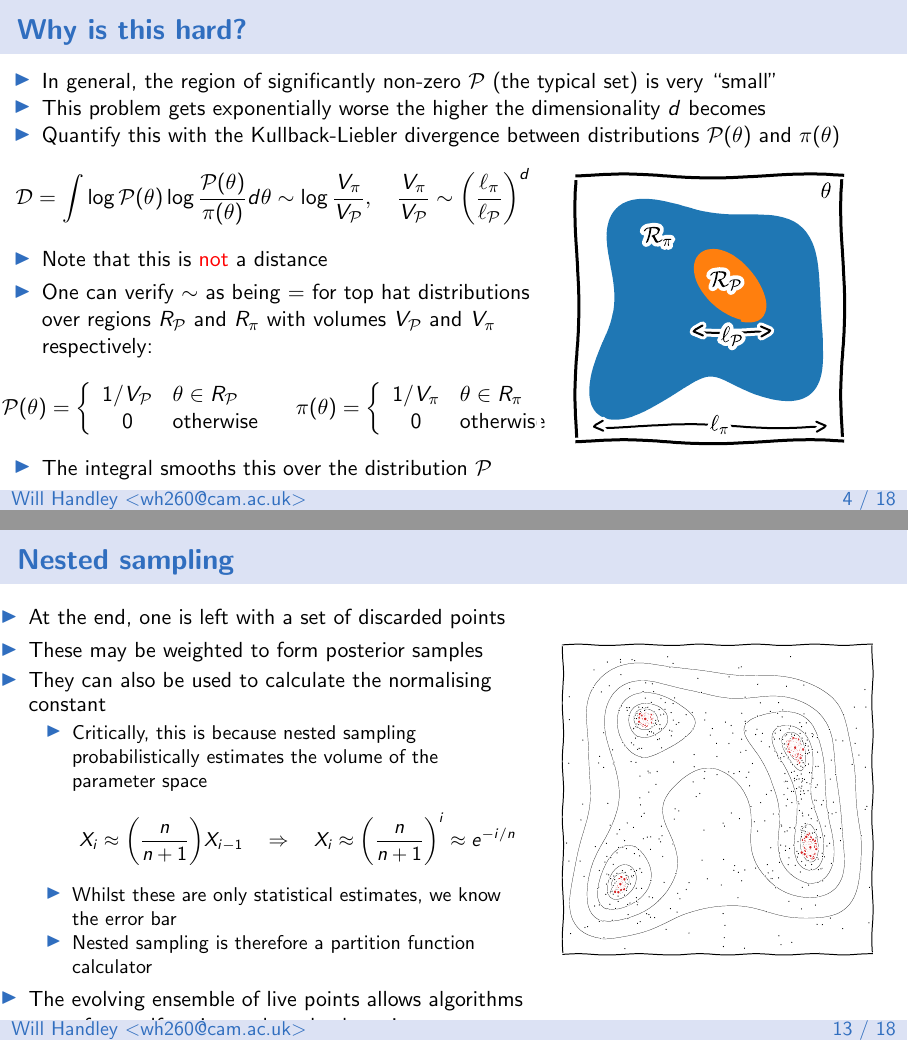
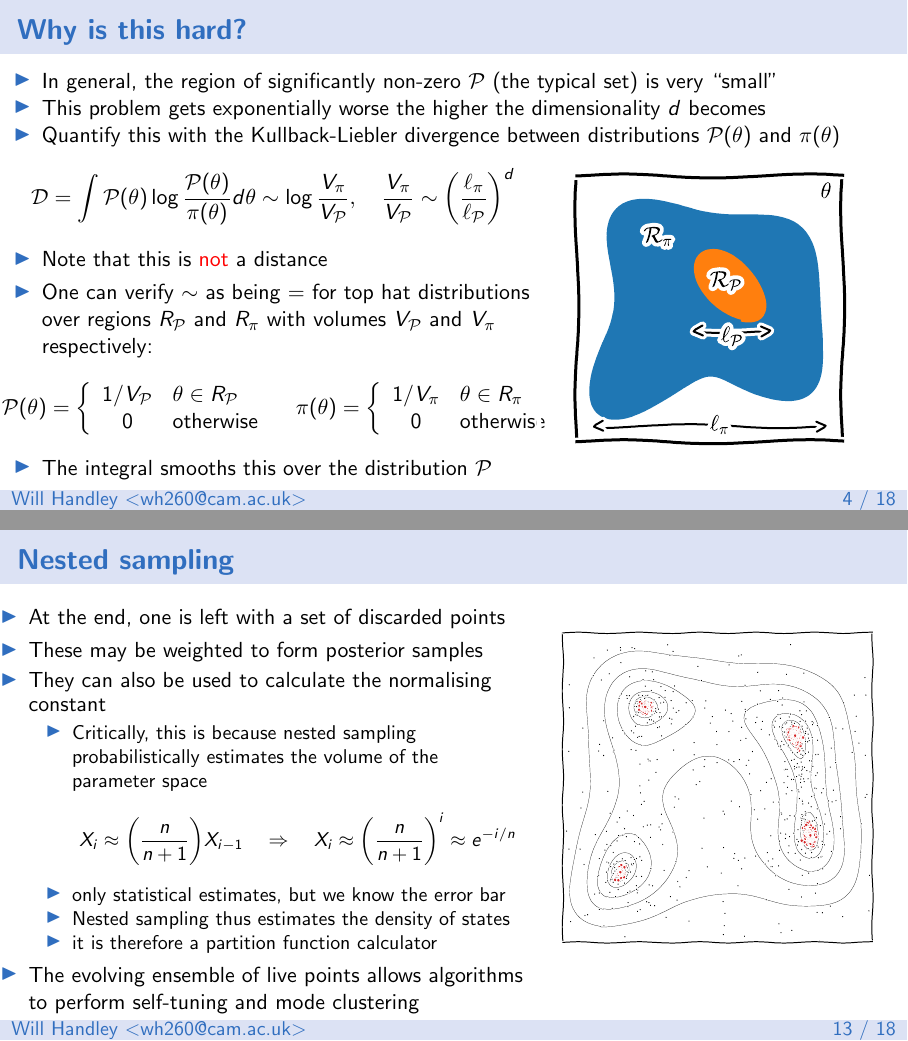
Before and after one commit to williamjameshandley/talks, LaTeX slides (will_handley.tex): pages 4 and 22 of 27, joined at a grey line. Compiled offline with pdfLaTeX.

Commit message:
updated typos

```diff
--- a/will_handley.tex
+++ b/will_handley.tex
@@ -70,7 +70,7 @@
         \vspace{-5pt}
         \[
         \hspace{-15pt}
-        \mathcal{D} = \int \log \mathcal{P}(\theta) \log\frac{\mathcal{P}(\theta)}{\pi(\theta)} d\theta \sim \log \frac{V_\pi}{V_\mathcal{P}}, \quad \frac{V_\pi}{V_\mathcal{P}} \sim {\left(\frac{\ell_\mathcal{\pi}}{\ell_\mathcal{P}}\right)}^d \]
+        \mathcal{D} = \int \mathcal{P}(\theta) \log\frac{\mathcal{P}(\theta)}{\pi(\theta)} d\theta \sim \log \frac{V_\pi}{V_\mathcal{P}}, \quad \frac{V_\pi}{V_\mathcal{P}} \sim {\left(\frac{\ell_\mathcal{\pi}}{\ell_\mathcal{P}}\right)}^d \]
         \vspace{-10pt}
         \begin{itemize}
             \item Note that this is \alert{not} a distance
@@ -277,8 +277,9 @@
               \item Critically, this is because nested sampling probabilistically estimates the volume of the parameter space
                   \[X_i \approx {\left(\frac{n}{n+1}\right)} X_{i-1} \quad\Rightarrow\quad
                   X_i \approx {\left(\frac{n}{n+1}\right)}^i \approx e^{-i/n} \]
-              \item Whilst these are only statistical estimates, we know the error bar
-              \item Nested sampling is therefore a partition function calculator
+              \item only statistical estimates, but we know the error bar
+              \item Nested sampling thus estimates the density of states
+              \item it is therefore a partition function calculator
           \end{itemize}
       \item The evolving ensemble of live points allows algorithms to perform self-tuning and mode clustering
   \end{itemize}
```
